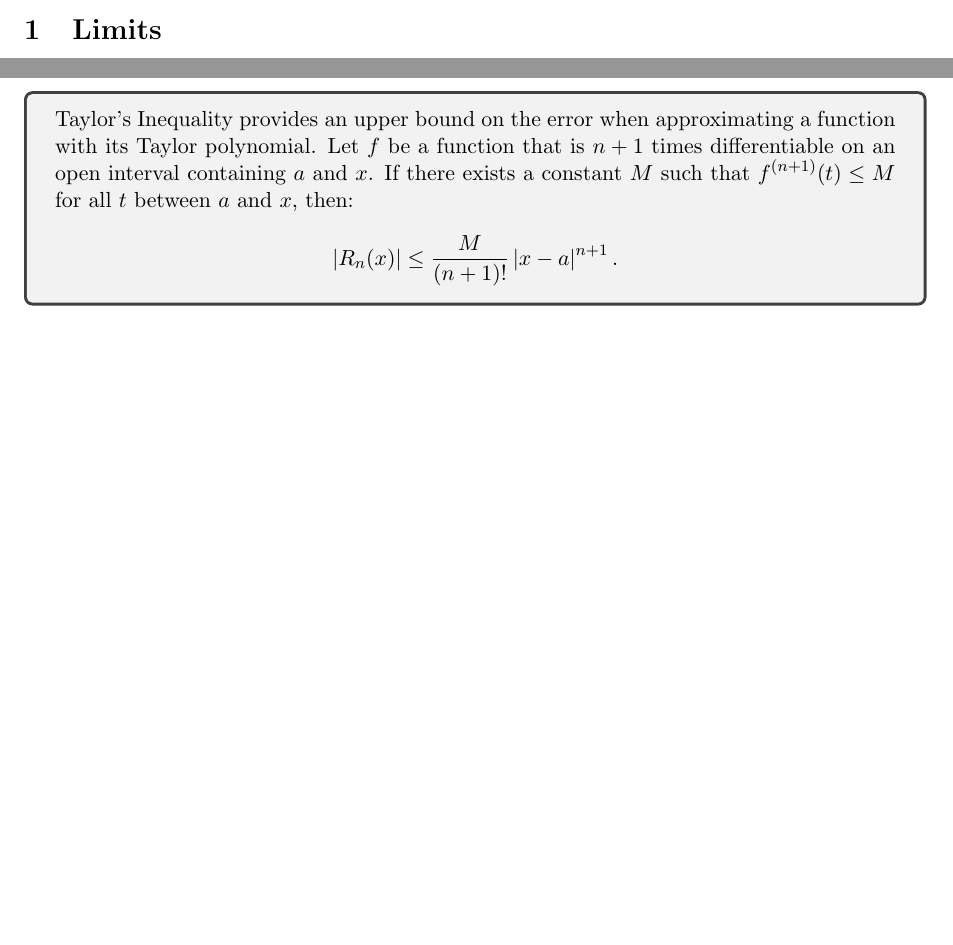
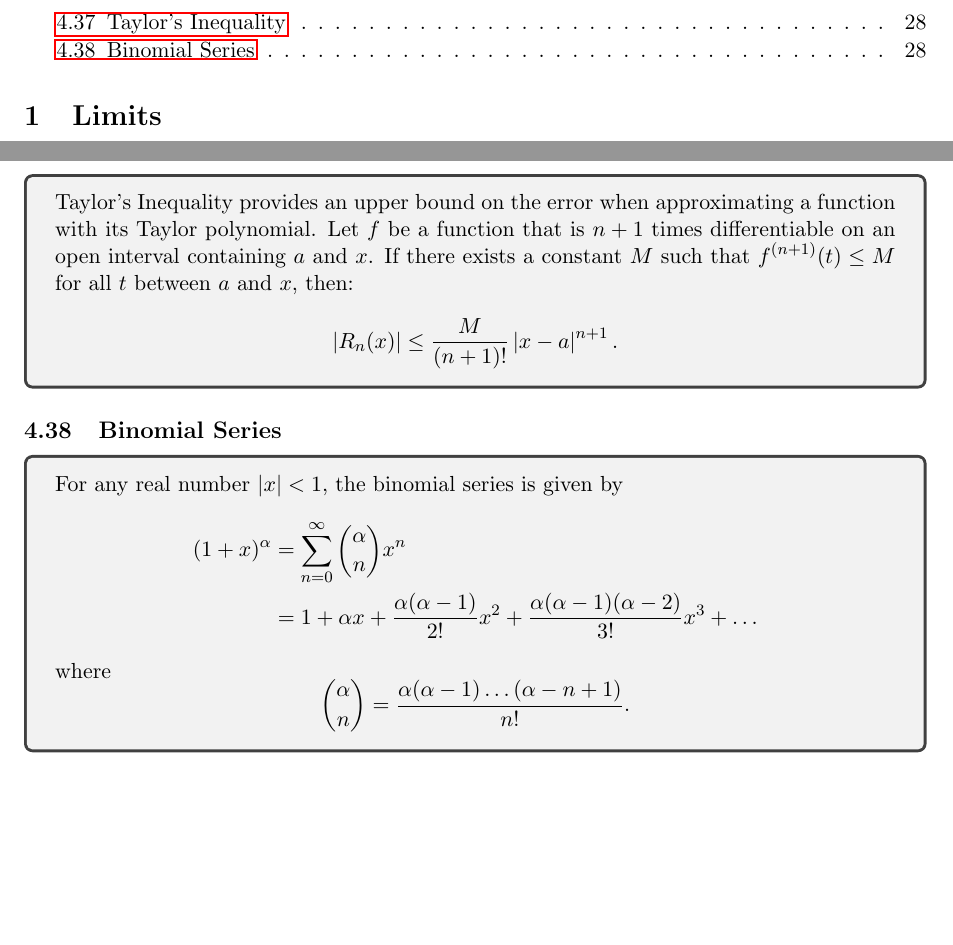
Before and after one commit to abrormaksudov/CalculusNotes, a LaTeX document (main.tex): two parts of pages 3 and 28 of 28, joined at a grey line, cut at the place of the change, the shorter picture padded with empty space. Compiled offline with pdfLaTeX.

Commit message:
binomial series

```diff
--- a/main.tex
+++ b/main.tex
@@ -1644,4 +1644,22 @@
 \end{tcolorbox}
 
 
+% BINOMIAL SERIES
+
+
+\subsection{Binomial Series}
+
+\begin{tcolorbox}
+    For any real number $|x|<1$, the binomial series is given by
+    \begin{align*}
+        (1+x)^\alpha &= \sum_{n=0}^{\infty} \binom{\alpha}{n} x^n \\
+        &= 1 + \alpha x + \frac{\alpha(\alpha-1)}{2!}x^2 + \frac{\alpha(\alpha-1)(\alpha-2)}{3!}x^3+\dots
+    \end{align*}
+    where
+    \[
+    \binom{\alpha}{n} = \frac{\alpha(\alpha-1)\dots(\alpha-n+1)}{n!}.
+    \]
+\end{tcolorbox}
+
+
 \end{document}
```
Also changed, not shown: CalculusNotes.pdf.
